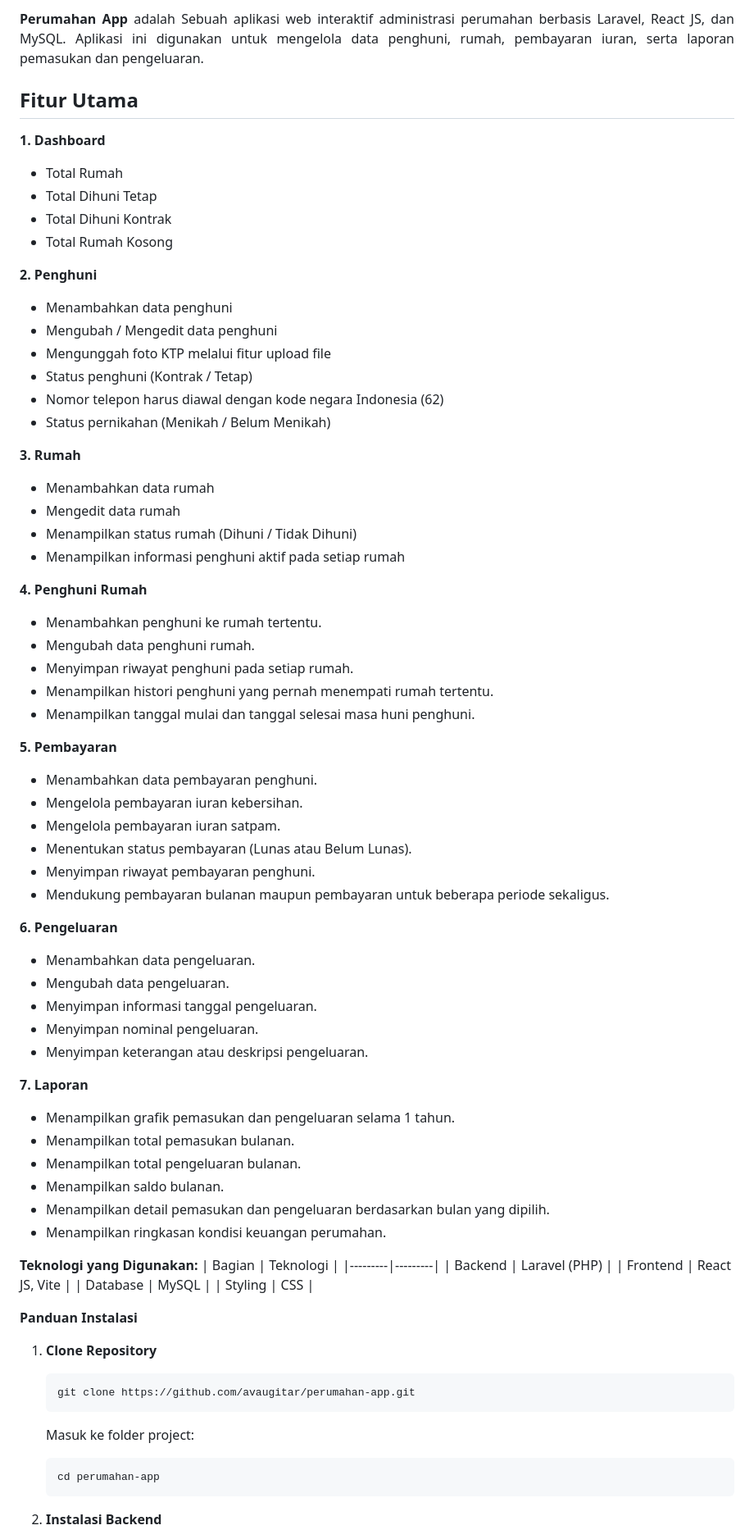
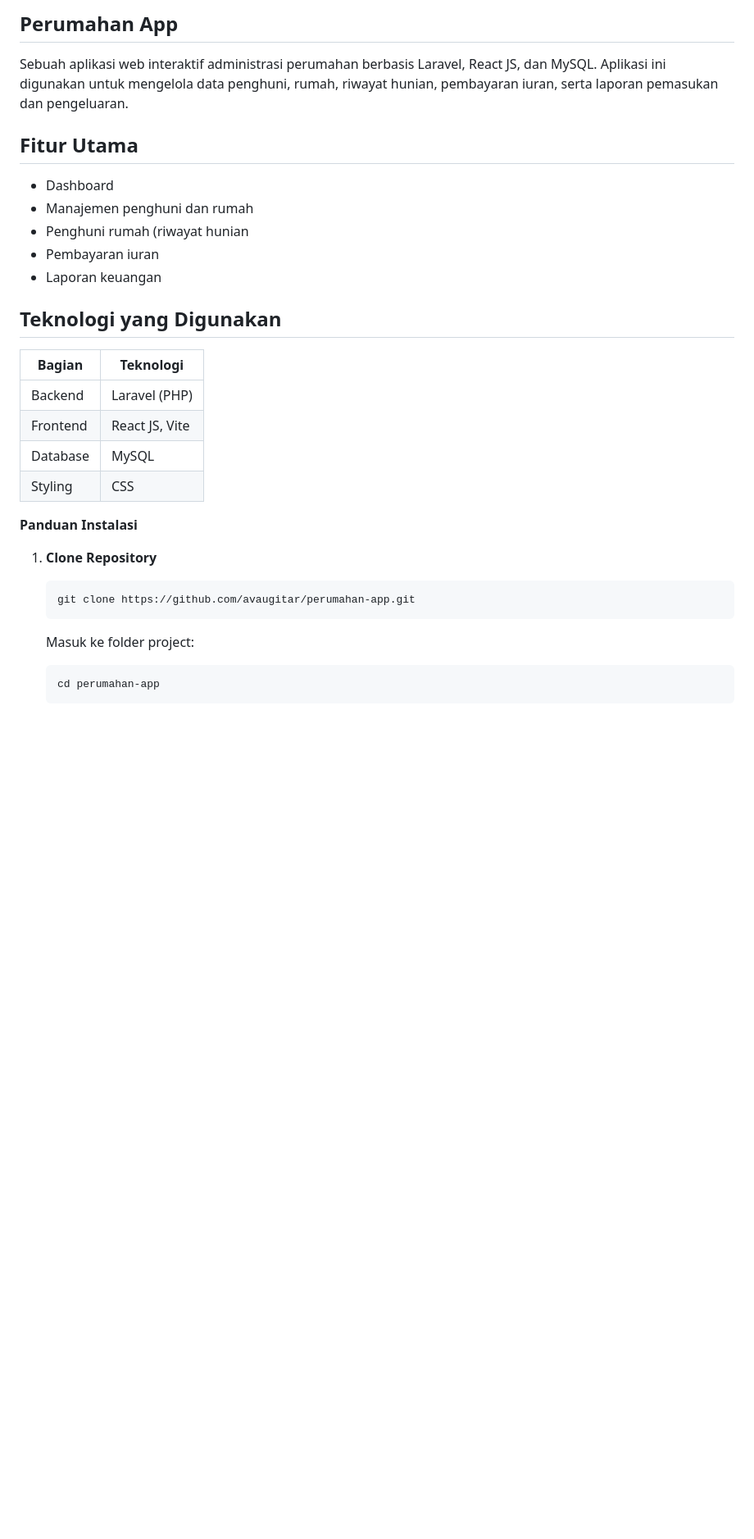
Before and after one commit to avaugitar/perumahan-app, a Markdown page: README.md, the part around one of its changes. Shown at 82% size. Rendered like a GitHub page; blank space fills up the shorter version.

```diff
--- a/README.md
+++ b/README.md
@@ -1,60 +1,17 @@
 <p align="justify">
-  <b>Perumahan App</b> adalah Sebuah aplikasi web interaktif administrasi perumahan berbasis Laravel, React JS, dan MySQL. Aplikasi ini digunakan untuk mengelola data penghuni, rumah, pembayaran iuran, serta laporan pemasukan dan pengeluaran.
+  <h2><b>Perumahan App</b></h2> Sebuah aplikasi web interaktif administrasi perumahan berbasis Laravel, React JS, dan MySQL. Aplikasi ini digunakan untuk mengelola data penghuni, rumah, riwayat hunian, pembayaran iuran, serta laporan pemasukan dan pengeluaran.
 </p>
 
 <h2><b>Fitur Utama</b></h2>
 
-<b>1. Dashboard</b>
-* Total Rumah
-* Total Dihuni Tetap
-* Total Dihuni Kontrak
-* Total Rumah Kosong
+* Dashboard
+* Manajemen penghuni dan rumah
+* Penghuni rumah (riwayat hunian
+* Pembayaran iuran
+* Laporan keuangan
 
-<b>2. Penghuni</b>
-* Menambahkan data penghuni
-* Mengubah / Mengedit data penghuni
-* Mengunggah foto KTP melalui fitur upload file
-* Status penghuni (Kontrak / Tetap)
-* Nomor telepon harus diawal dengan kode negara Indonesia (62)
-* Status pernikahan (Menikah / Belum Menikah)
+<h2><b>Teknologi yang Digunakan</b></h2>
 
-<b>3. Rumah</b>
-* Menambahkan data rumah
-* Mengedit data rumah
-* Menampilkan status rumah (Dihuni / Tidak Dihuni)
-* Menampilkan informasi penghuni aktif pada setiap rumah
-
-<b>4. Penghuni Rumah</b>
-* Menambahkan penghuni ke rumah tertentu.
-* Mengubah data penghuni rumah.
-* Menyimpan riwayat penghuni pada setiap rumah.
-* Menampilkan histori penghuni yang pernah menempati rumah tertentu.
-* Menampilkan tanggal mulai dan tanggal selesai masa huni penghuni.
-
-<b>5. Pembayaran</b>
-* Menambahkan data pembayaran penghuni.
-* Mengelola pembayaran iuran kebersihan.
-* Mengelola pembayaran iuran satpam.
-* Menentukan status pembayaran (Lunas atau Belum Lunas).
-* Menyimpan riwayat pembayaran penghuni.
-* Mendukung pembayaran bulanan maupun pembayaran untuk beberapa periode sekaligus.
-
-<b>6. Pengeluaran</b>
-* Menambahkan data pengeluaran.
-* Mengubah data pengeluaran.
-* Menyimpan informasi tanggal pengeluaran.
-* Menyimpan nominal pengeluaran.
-* Menyimpan keterangan atau deskripsi pengeluaran.
-
-<b>7. Laporan</b>
-* Menampilkan grafik pemasukan dan pengeluaran selama 1 tahun.
-* Menampilkan total pemasukan bulanan.
-* Menampilkan total pengeluaran bulanan.
-* Menampilkan saldo bulanan.
-* Menampilkan detail pemasukan dan pengeluaran berdasarkan bulan yang dipilih.
-* Menampilkan ringkasan kondisi keuangan perumahan.
-
-**Teknologi yang Digunakan:**
 | Bagian | Teknologi |
 |---------|---------|
 | Backend | Laravel (PHP) |
```
Also changed, not shown: other parts of README.md (+12 -0 lines).
